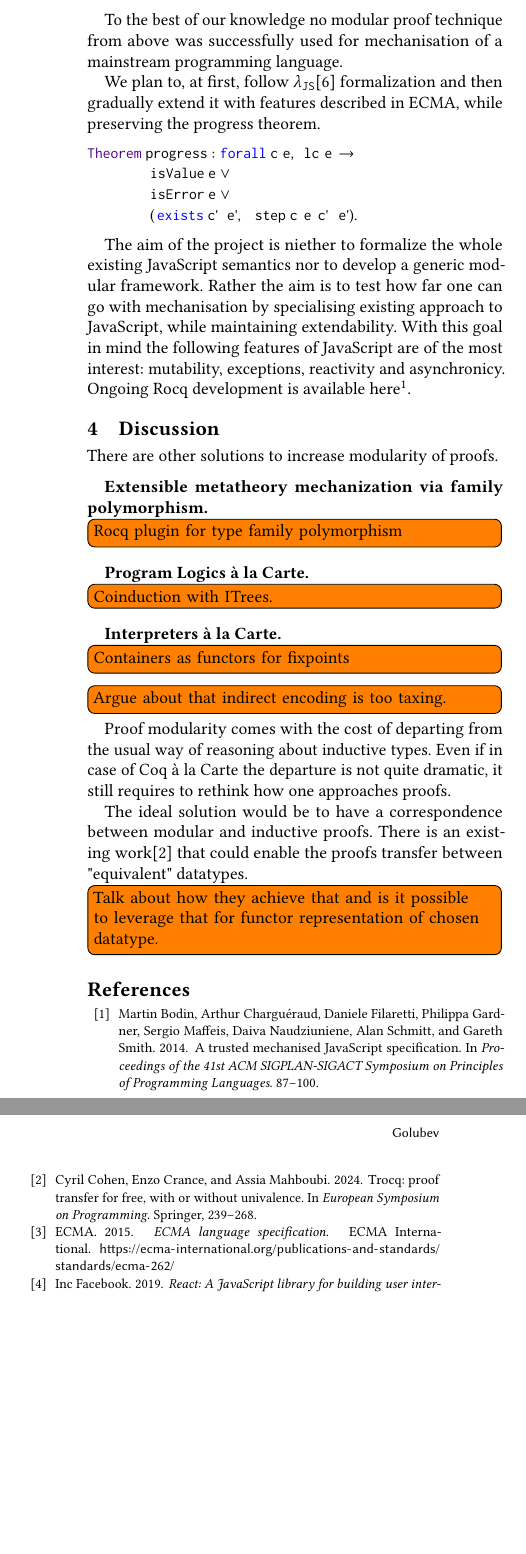
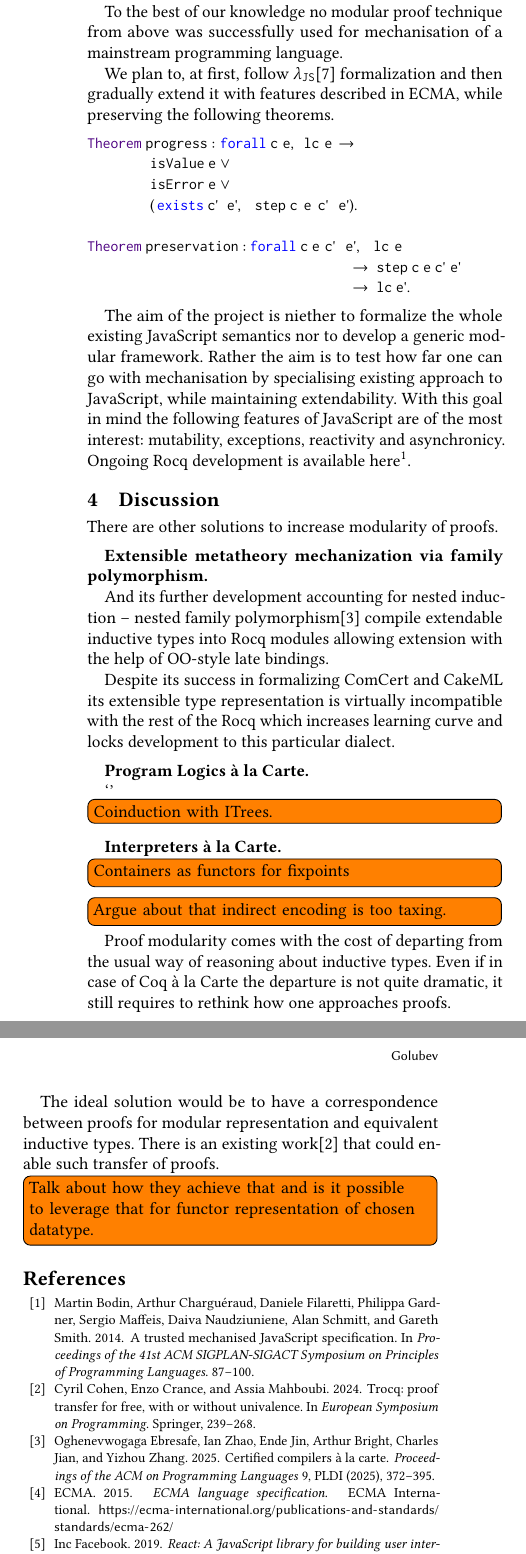
Before and after one commit to FrogOfJuly/lambda-js-a-la-carte, a LaTeX paper (main.tex, which reads lib.bib): two parts of the columns of page 2 of 2, joined at a grey line, cut so that both start at the same text, the shorter picture padded with empty space. Compiled offline with pdfLaTeX.

Commit message:
Done first Discussion point

```diff
--- a/lib.bib
+++ b/lib.bib
@@ -237,3 +237,14 @@
   booktitle={CoqPL 2025-The Eleventh International Workshop on Coq for Programming Languages},
   year={2025}
 }
+
+@article{ebresafe2025certified,
+  title={Certified compilers {\`a} la carte},
+  author={Ebresafe, Oghenevwogaga and Zhao, Ian and Jin, Ende and Bright, Arthur and Jian, Charles and Zhang, Yizhou},
+  journal={Proceedings of the ACM on Programming Languages},
+  volume={9},
+  number={PLDI},
+  pages={372--395},
+  year={2025},
+  publisher={ACM New York, NY, USA}
+}
--- a/main.tex
+++ b/main.tex
@@ -384,13 +384,17 @@ The t39 proposal process\cite{t39} is transparent and well documented thus permi
 
 To the best of our knowledge no modular proof technique from above was successfully used for mechanisation of a mainstream programming language.
 
-We plan to, at first, follow $\lambda_{\texttt{JS}}$\cite{guha2010essence} formalization and then gradually extend it with features described in ECMA, while preserving the progress theorem.
+We plan to, at first, follow $\lambda_{\texttt{JS}}$\cite{guha2010essence} formalization and then gradually extend it with features described in ECMA, while preserving the following theorems.
 
 \begin{lstlisting}[numbers=none, language=Coq]
 Theorem progress : forall c e, lc e ->
          isValue e \/
          isError e \/
          (exists c' e', step c e c' e').
+
+Theorem preservation : forall c e c' e', lc e
+                                      -> step c e c' e'
+                                      -> lc e'.
 \end{lstlisting}
 
 The aim of the project is niether to formalize the whole existing JavaScript semantics nor to develop a generic modular framework.
@@ -406,13 +410,17 @@ There are other solutions to increase modularity of proofs.
 
 \medskip
 
-\textbf{Extensible metatheory mechanization via family polymorphism.}
+\textbf{Extensible metatheory mechanization via family polymorphism. }
 
-\todo[inline]{Rocq plugin for type family polymorphism}
+And its further development accounting for nested induction -- nested family polymorphism\cite{ebresafe2025certified} compile extendable inductive types into Rocq modules allowing extension with the help of
+OO-style late bindings.
+
+Despite its success in formalizing ComCert and CakeML its extensible type representation is virtually incompatible with the rest of the Rocq which increases learning curve and locks development to this particular dialect.
 
 \medskip
 \textbf{Program Logics à la Carte.}
 
+`'
 
 \todo[inline]{Coinduction with ITrees.}
 
@@ -431,8 +439,8 @@ There are other solutions to increase modularity of proofs.
 Proof modularity comes with the cost of departing from the usual way of reasoning about inductive types.
 Even if in case of Coq à la Carte the departure is not quite dramatic, it still requires to rethink how one approaches proofs.
 
-The ideal solution would be to have a correspondence between modular and inductive proofs.
-There is an existing work\cite{cohen2024trocq} that could enable the proofs transfer between "equivalent" datatypes.
+The ideal solution would be to have a correspondence between proofs for modular representation and equivalent inductive types.
+There is an existing work\cite{cohen2024trocq} that could enable such transfer of proofs.
 
 \todo[inline]{Talk about how they achieve that and is it possible to leverage that for functor representation of chosen datatype.}
 
```
Also changed, not shown: output/main.pdf, main.tex (8 more changed lines).
